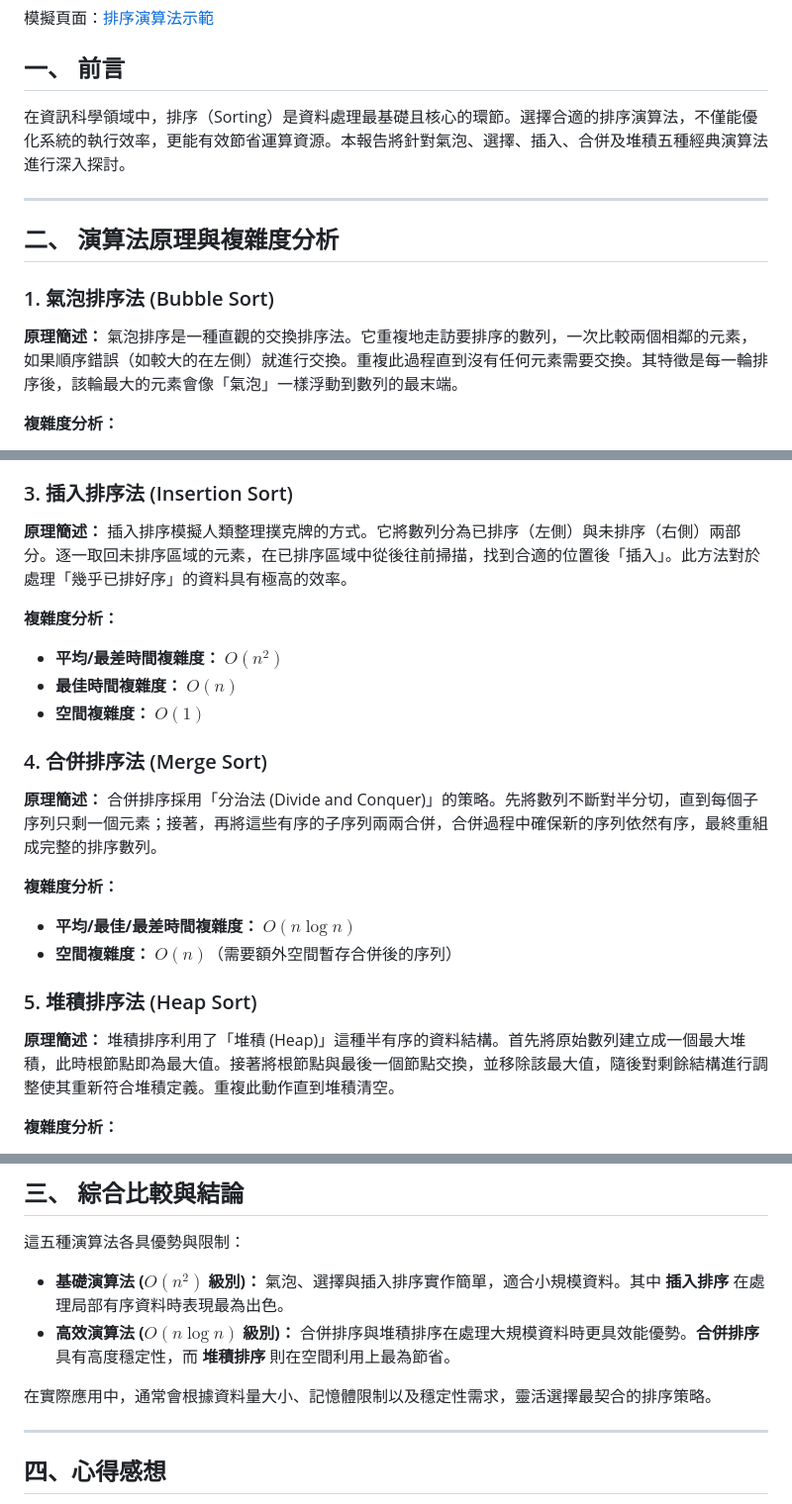
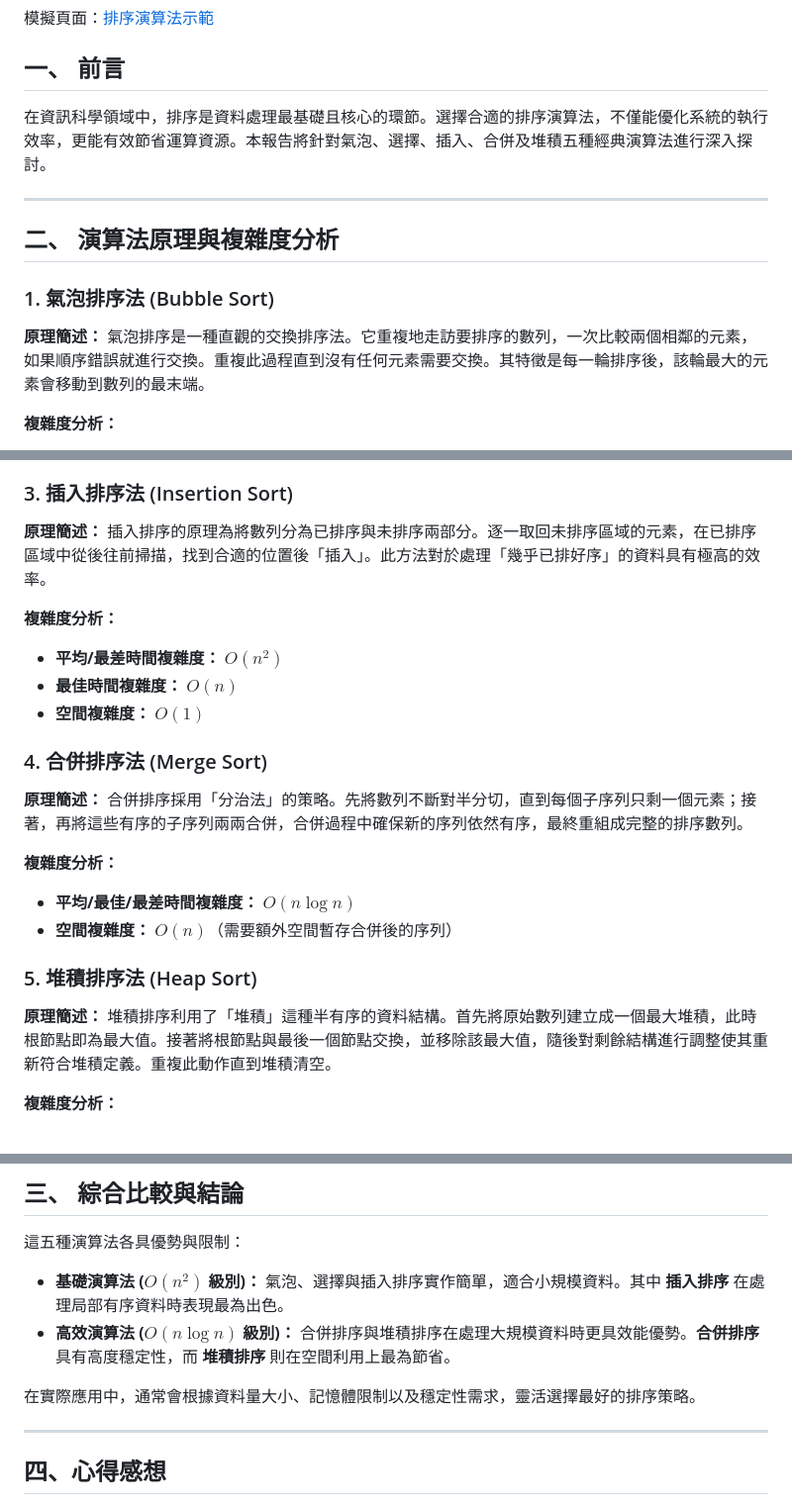
Before and after one commit to lichangye-art/sort_report, a Markdown page: README.md, 3 parts joined by grey strips. Shown at 99% size. Drawn GitHub-style.

```diff
--- a/README.md
+++ b/README.md
@@ -6,7 +6,7 @@
 模擬頁面：[排序演算法示範](https://lichangye-art.github.io/sort_report/)
 
 ## 一、 前言
-在資訊科學領域中，排序（Sorting）是資料處理最基礎且核心的環節。選擇合適的排序演算法，不僅能優化系統的執行效率，更能有效節省運算資源。本報告將針對氣泡、選擇、插入、合併及堆積五種經典演算法進行深入探討。
+在資訊科學領域中，排序是資料處理最基礎且核心的環節。選擇合適的排序演算法，不僅能優化系統的執行效率，更能有效節省運算資源。本報告將針對氣泡、選擇、插入、合併及堆積五種經典演算法進行深入探討。
 
 ---
 
@@ -14,7 +14,7 @@
 
 ### 1. 氣泡排序法 (Bubble Sort)
 **原理簡述：**
-氣泡排序是一種直觀的交換排序法。它重複地走訪要排序的數列，一次比較兩個相鄰的元素，如果順序錯誤（如較大的在左側）就進行交換。重複此過程直到沒有任何元素需要交換。其特徵是每一輪排序後，該輪最大的元素會像「氣泡」一樣浮動到數列的最末端。
+氣泡排序是一種直觀的交換排序法。它重複地走訪要排序的數列，一次比較兩個相鄰的元素，如果順序錯誤就進行交換。重複此過程直到沒有任何元素需要交換。其特徵是每一輪排序後，該輪最大的元素會移動到數列的最末端。
 
 **複雜度分析：**
 - **平均/最差時間複雜度：** $O(n^2)$
@@ -32,7 +32,7 @@
 
 ### 3. 插入排序法 (Insertion Sort)
 **原理簡述：**
-插入排序模擬人類整理撲克牌的方式。它將數列分為已排序（左側）與未排序（右側）兩部分。逐一取回未排序區域的元素，在已排序區域中從後往前掃描，找到合適的位置後「插入」。此方法對於處理「幾乎已排好序」的資料具有極高的效率。
+插入排序的原理為將數列分為已排序與未排序兩部分。逐一取回未排序區域的元素，在已排序區域中從後往前掃描，找到合適的位置後「插入」。此方法對於處理「幾乎已排好序」的資料具有極高的效率。
 
 **複雜度分析：**
 - **平均/最差時間複雜度：** $O(n^2)$
@@ -41,7 +41,7 @@
 
 ### 4. 合併排序法 (Merge Sort)
 **原理簡述：**
-合併排序採用「分治法 (Divide and Conquer)」的策略。先將數列不斷對半分切，直到每個子序列只剩一個元素；接著，再將這些有序的子序列兩兩合併，合併過程中確保新的序列依然有序，最終重組成完整的排序數列。
+合併排序採用「分治法」的策略。先將數列不斷對半分切，直到每個子序列只剩一個元素；接著，再將這些有序的子序列兩兩合併，合併過程中確保新的序列依然有序，最終重組成完整的排序數列。
 
 **複雜度分析：**
 - **平均/最佳/最差時間複雜度：** $O(n \log n)$
@@ -49,7 +49,7 @@
 
 ### 5. 堆積排序法 (Heap Sort)
 **原理簡述：**
-堆積排序利用了「堆積 (Heap)」這種半有序的資料結構。首先將原始數列建立成一個最大堆積，此時根節點即為最大值。接著將根節點與最後一個節點交換，並移除該最大值，隨後對剩餘結構進行調整使其重新符合堆積定義。重複此動作直到堆積清空。
+堆積排序利用了「堆積」這種半有序的資料結構。首先將原始數列建立成一個最大堆積，此時根節點即為最大值。接著將根節點與最後一個節點交換，並移除該最大值，隨後對剩餘結構進行調整使其重新符合堆積定義。重複此動作直到堆積清空。
 
 **複雜度分析：**
 - **平均/最佳/最差時間複雜度：** $O(n \log n)$
@@ -64,7 +64,7 @@
 - **基礎演算法 ($O(n^2)$ 級別)：** 氣泡、選擇與插入排序實作簡單，適合小規模資料。其中 **插入排序** 在處理局部有序資料時表現最為出色。
 - **高效演算法 ($O(n \log n)$ 級別)：** 合併排序與堆積排序在處理大規模資料時更具效能優勢。**合併排序** 具有高度穩定性，而 **堆積排序** 則在空間利用上最為節省。
 
-在實際應用中，通常會根據資料量大小、記憶體限制以及穩定性需求，靈活選擇最契合的排序策略。
+在實際應用中，通常會根據資料量大小、記憶體限制以及穩定性需求，靈活選擇最好的排序策略。
 
 ---
 
```
